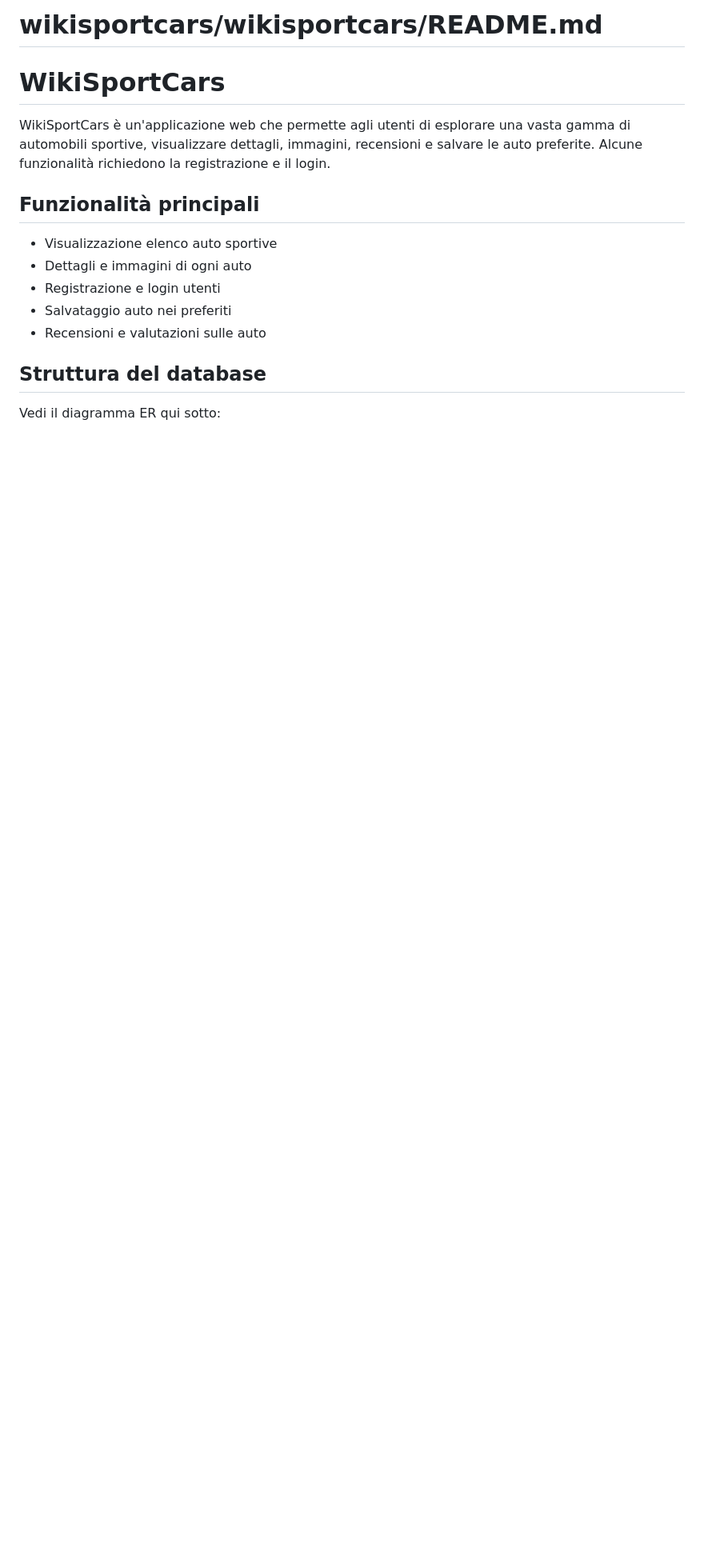
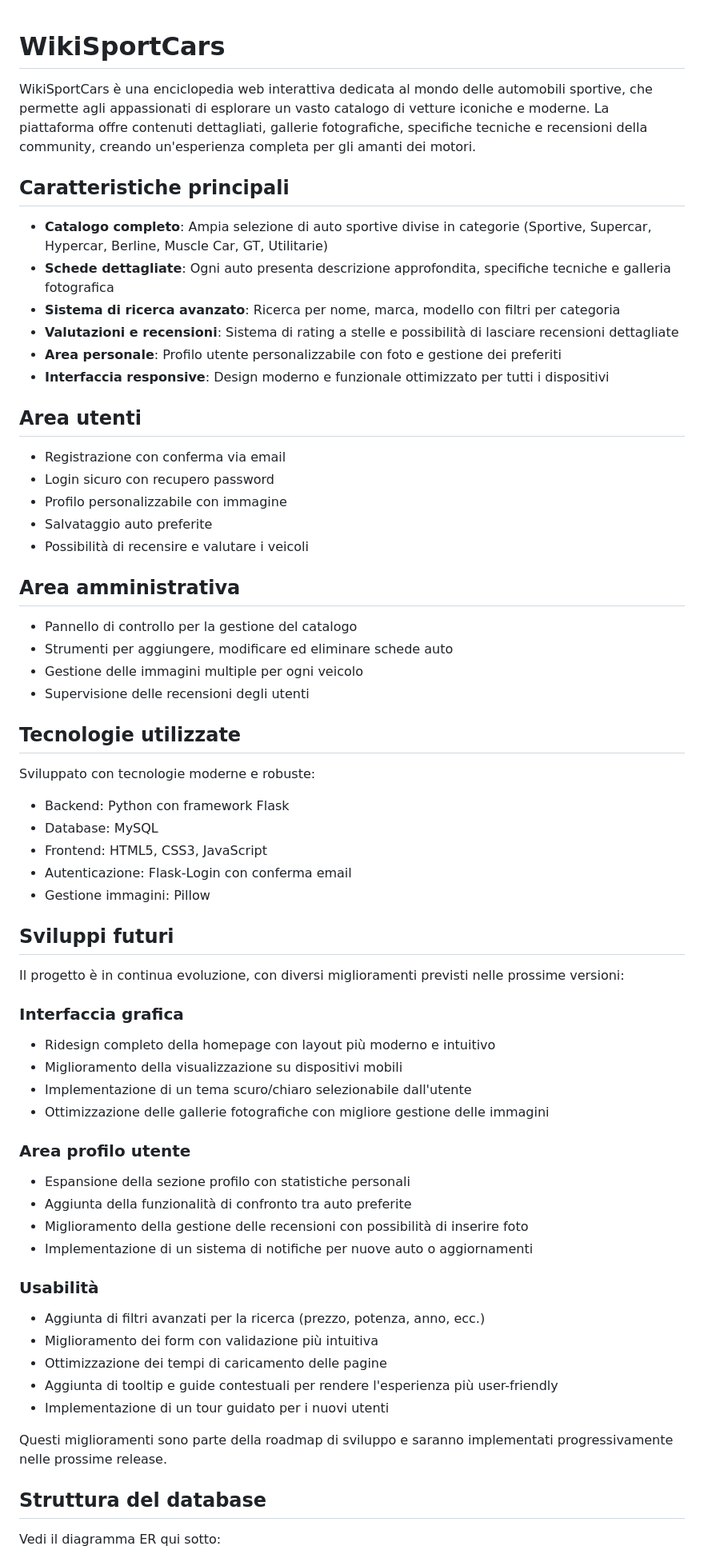
Before and after one commit to SalvatoreCiaramidaro/progetto_fine_anno, a Markdown page: README.md, the part around one of its changes. Shown at 80% size. GitHub-like rendering; blank space fills up the shorter version.

Commit message:
Aggiornamento del README.md per migliorare la descrizione del progetto, aggiungere dettagli sulle funzionalità principali, le tecnologie utilizzate e i futuri sviluppi previsti, oltre a miglioramenti nella formattazione e nella chiarezza del testo.

```diff
--- a/README.md
+++ b/README.md
@@ -1,15 +1,64 @@
-# wikisportcars/wikisportcars/README.md
-
 # WikiSportCars
 
-WikiSportCars è un'applicazione web che permette agli utenti di esplorare una vasta gamma di automobili sportive, visualizzare dettagli, immagini, recensioni e salvare le auto preferite. Alcune funzionalità richiedono la registrazione e il login.
+WikiSportCars è una enciclopedia web interattiva dedicata al mondo delle automobili sportive, che permette agli appassionati di esplorare un vasto catalogo di vetture iconiche e moderne. La piattaforma offre contenuti dettagliati, gallerie fotografiche, specifiche tecniche e recensioni della community, creando un'esperienza completa per gli amanti dei motori.
 
-## Funzionalità principali
-- Visualizzazione elenco auto sportive
-- Dettagli e immagini di ogni auto
-- Registrazione e login utenti
-- Salvataggio auto nei preferiti
-- Recensioni e valutazioni sulle auto
+## Caratteristiche principali
+
+- **Catalogo completo**: Ampia selezione di auto sportive divise in categorie (Sportive, Supercar, Hypercar, Berline, Muscle Car, GT, Utilitarie)
+- **Schede dettagliate**: Ogni auto presenta descrizione approfondita, specifiche tecniche e galleria fotografica
+- **Sistema di ricerca avanzato**: Ricerca per nome, marca, modello con filtri per categoria
+- **Valutazioni e recensioni**: Sistema di rating a stelle e possibilità di lasciare recensioni dettagliate
+- **Area personale**: Profilo utente personalizzabile con foto e gestione dei preferiti
+- **Interfaccia responsive**: Design moderno e funzionale ottimizzato per tutti i dispositivi
+
+## Area utenti
+
+- Registrazione con conferma via email
+- Login sicuro con recupero password
+- Profilo personalizzabile con immagine
+- Salvataggio auto preferite
+- Possibilità di recensire e valutare i veicoli
+
+## Area amministrativa
+
+- Pannello di controllo per la gestione del catalogo
+- Strumenti per aggiungere, modificare ed eliminare schede auto
+- Gestione delle immagini multiple per ogni veicolo
+- Supervisione delle recensioni degli utenti
+
+## Tecnologie utilizzate
+
+Sviluppato con tecnologie moderne e robuste:
+- Backend: Python con framework Flask
+- Database: MySQL
+- Frontend: HTML5, CSS3, JavaScript
+- Autenticazione: Flask-Login con conferma email
+- Gestione immagini: Pillow
+
+## Sviluppi futuri
+
+Il progetto è in continua evoluzione, con diversi miglioramenti previsti nelle prossime versioni:
+
+### Interfaccia grafica
+- Ridesign completo della homepage con layout più moderno e intuitivo
+- Miglioramento della visualizzazione su dispositivi mobili
+- Implementazione di un tema scuro/chiaro selezionabile dall'utente
+- Ottimizzazione delle gallerie fotografiche con migliore gestione delle immagini
+
+### Area profilo utente
+- Espansione della sezione profilo con statistiche personali
+- Aggiunta della funzionalità di confronto tra auto preferite
+- Miglioramento della gestione delle recensioni con possibilità di inserire foto
+- Implementazione di un sistema di notifiche per nuove auto o aggiornamenti
+
+### Usabilità
+- Aggiunta di filtri avanzati per la ricerca (prezzo, potenza, anno, ecc.)
+- Miglioramento dei form con validazione più intuitiva
+- Ottimizzazione dei tempi di caricamento delle pagine
+- Aggiunta di tooltip e guide contestuali per rendere l'esperienza più user-friendly
+- Implementazione di un tour guidato per i nuovi utenti
+
+Questi miglioramenti sono parte della roadmap di sviluppo e saranno implementati progressivamente nelle prossime release.
 
 ## Struttura del database
 
```
Also changed, not shown: other parts of README.md (+2 -2 lines).
